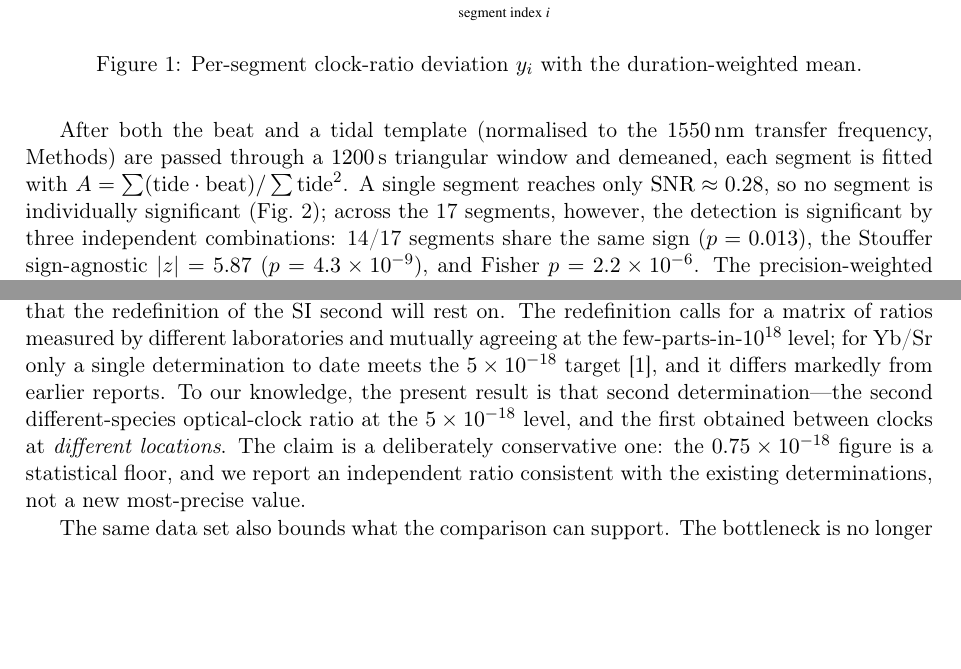
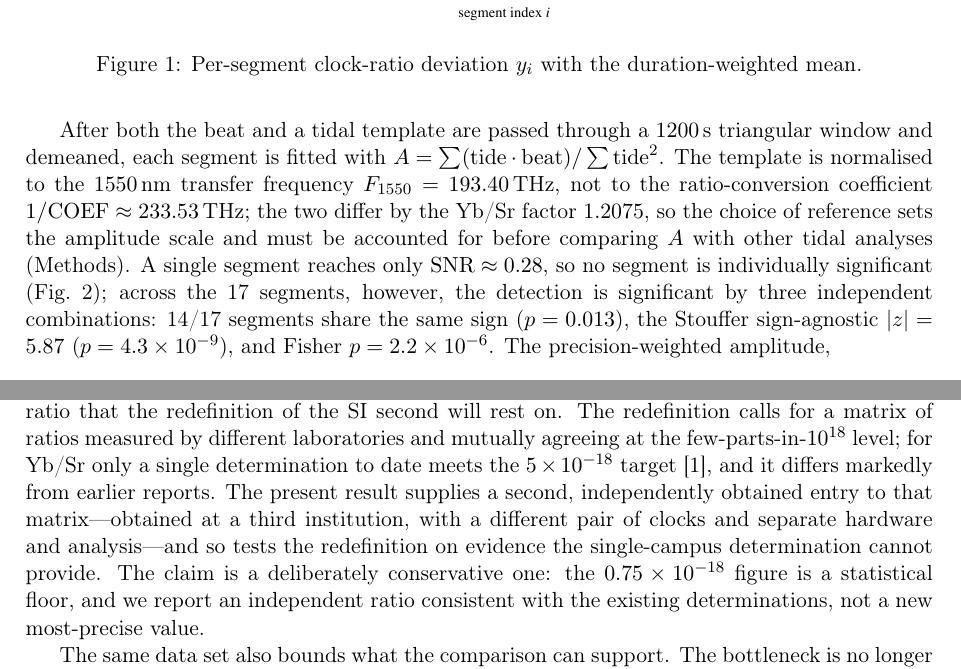
Before and after one commit to hjiang555-a11y/gravitation-whsh, a LaTeX paper (paper/main.tex): two parts of pages 3 and 5 of 13 before the commit and two parts of pages 3 and 5 of 14 after it, joined at a grey line, cut so that both start at the same text, the shorter picture padded with empty space. Compiled offline with pdfLaTeX.

Commit message:
paper: surface two bound-altering Methods inputs; trim Discussion novelty restatement
- Results (Network): state that the levelling uncertainty +/-0.085 m2/s2
  enters the ratio budget as the 1e-18 static-redshift term
- Results (Tidal detection): state the template normalisation (F_1550
  193.40 THz, not 1/COEF 233.53 THz) that sets the amplitude scale and
  bounds comparison of A with other tidal analyses
- Discussion: replace the 'first cross-species at 5e-18 between different
  locations' restatement with a synthesis of what the second independent
  entry to the ratio matrix adds
- Sync Overleaf package and rebuild zip

```diff
--- a/paper/main.tex
+++ b/paper/main.tex
@@ -288,10 +290,14 @@ segments).
 % src: clock/segment_analysis/batch_summary.csv (tide_rms_hz / F_1550;
 %      median 3.844e-18, min 0.857e-18, max 6.562e-18)
 
-After both the beat and a tidal template (normalised to the $1550$\,nm
-transfer frequency, Methods) are passed through a $1200$\,s triangular
-window and demeaned, each segment is fitted with
-$A = \sum(\mathrm{tide}\cdot\mathrm{beat})/\sum\mathrm{tide}^{2}$. A
+After both the beat and a tidal template are passed through a
+$1200$\,s triangular window and demeaned, each segment is fitted with
+$A = \sum(\mathrm{tide}\cdot\mathrm{beat})/\sum\mathrm{tide}^{2}$. The
+template is normalised to the $1550$\,nm transfer frequency
+$\Ffifteen=193.40$\,THz, not to the ratio-conversion coefficient
+$1/\mathrm{COEF}\approx233.53$\,THz; the two differ by the Yb/Sr factor
+$1.2075$, so the choice of reference sets the amplitude scale and must be
+accounted for before comparing $A$ with other tidal analyses (Methods). A
 single segment reaches only $\mathrm{SNR}\approx0.28$, so no segment is
 individually significant (Fig.~\ref{fig:tidal}); across the 17 segments,
 however, the detection is significant by three independent combinations:
@@ -409,13 +415,14 @@ on the Yb/Sr ratio that the redefinition of the SI second will rest on.
 The redefinition calls for a matrix of ratios measured by different
 laboratories and mutually agreeing at the few-parts-in-$10^{18}$ level;
 for Yb/Sr only a single determination to date meets the $5\e{-18}$ target
-\cite{aeppli2026nist}, and it differs markedly from earlier reports. To
-our knowledge, the present result is that second determination---the
-second different-species optical-clock ratio at the $5\e{-18}$ level, and
-the first obtained between clocks at \emph{different locations}. The claim
-is a deliberately conservative one: the $0.75\e{-18}$ figure is a
-statistical floor, and we report an independent ratio consistent with the
-existing determinations, not a new most-precise value.
+\cite{aeppli2026nist}, and it differs markedly from earlier reports. The
+present result supplies a second, independently obtained entry to that
+matrix---obtained at a third institution, with a different pair of clocks
+and separate hardware and analysis---and so tests the redefinition on
+evidence the single-campus determination cannot provide. The claim is a
+deliberately conservative one: the $0.75\e{-18}$ figure is a statistical
+floor, and we report an independent ratio consistent with the existing
+determinations, not a new most-precise value.
 
 The same data set also bounds what the comparison can support. The
 bottleneck is no longer the link or the comb, whose contributions are each
```
Also changed, not shown: paper/overleaf/main.tex (+19 -12 lines), paper/main.tex (4 more changed lines), 1 other file.
